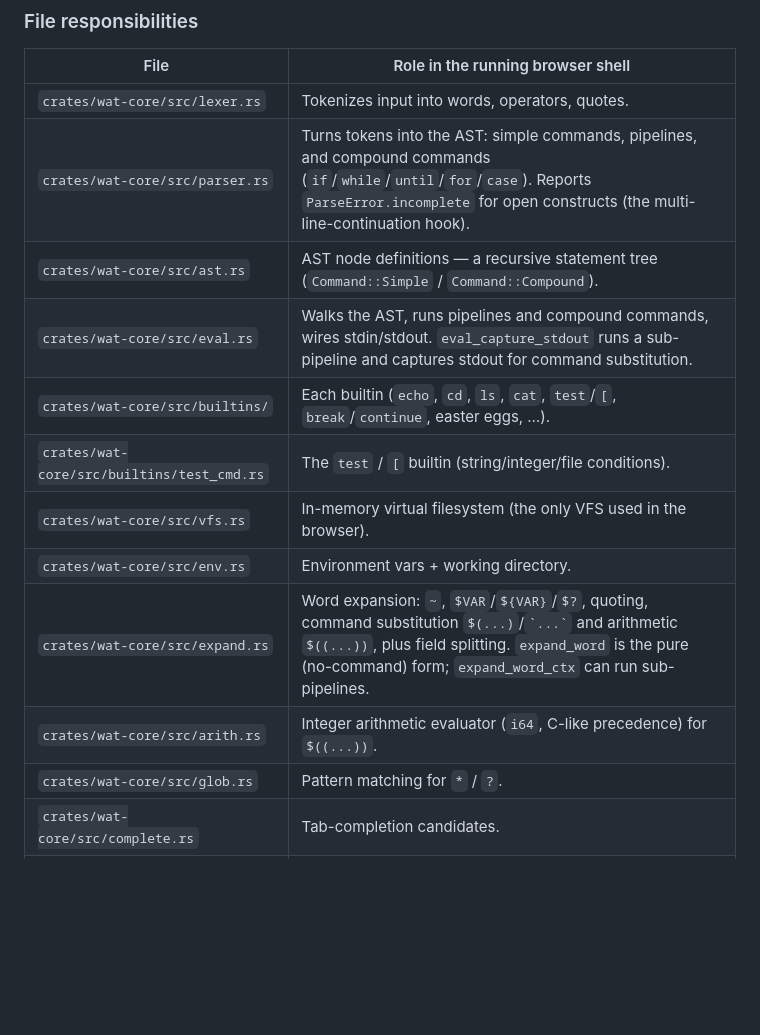
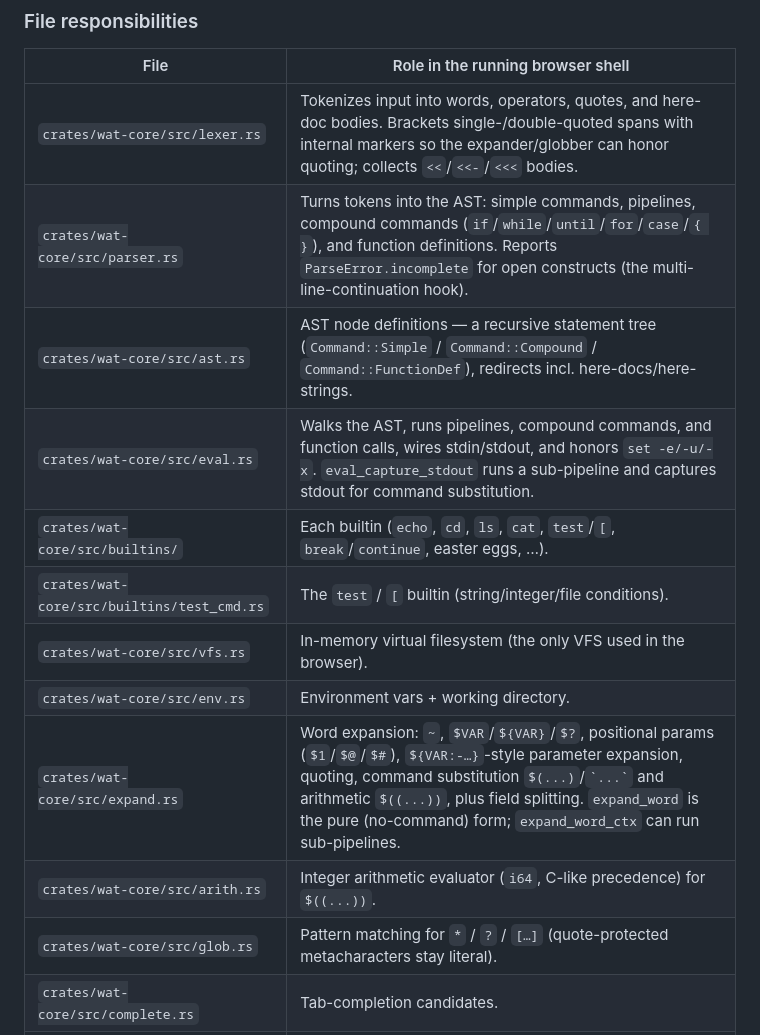
Before and after one commit to 5cotts/wat, a Markdown page: README.md, the part around one of its changes. Rendered like a GitHub page; blank space fills up the shorter version.

```diff
--- a/README.md
+++ b/README.md
@@ -172,17 +180,17 @@ sequenceDiagram
 
 | File | Role in the running browser shell |
 |---|---|
-| `crates/wat-core/src/lexer.rs` | Tokenizes input into words, operators, quotes. |
-| `crates/wat-core/src/parser.rs` | Turns tokens into the AST: simple commands, pipelines, and compound commands (`if`/`while`/`until`/`for`/`case`). Reports `ParseError.incomplete` for open constructs (the multi-line-continuation hook). |
-| `crates/wat-core/src/ast.rs` | AST node definitions — a recursive statement tree (`Command::Simple` / `Command::Compound`). |
-| `crates/wat-core/src/eval.rs` | Walks the AST, runs pipelines and compound commands, wires stdin/stdout. `eval_capture_stdout` runs a sub-pipeline and captures stdout for command substitution. |
+| `crates/wat-core/src/lexer.rs` | Tokenizes input into words, operators, quotes, and here-doc bodies. Brackets single-/double-quoted spans with internal markers so the expander/globber can honor quoting; collects `<<`/`<<-`/`<<<` bodies. |
+| `crates/wat-core/src/parser.rs` | Turns tokens into the AST: simple commands, pipelines, compound commands (`if`/`while`/`until`/`for`/`case`/`{ }`), and function definitions. Reports `ParseError.incomplete` for open constructs (the multi-line-continuation hook). |
+| `crates/wat-core/src/ast.rs` | AST node definitions — a recursive statement tree (`Command::Simple` / `Command::Compound` / `Command::FunctionDef`), redirects incl. here-docs/here-strings. |
+| `crates/wat-core/src/eval.rs` | Walks the AST, runs pipelines, compound commands, and function calls, wires stdin/stdout, and honors `set -e/-u/-x`. `eval_capture_stdout` runs a sub-pipeline and captures stdout for command substitution. |
 | `crates/wat-core/src/builtins/` | Each builtin (`echo`, `cd`, `ls`, `cat`, `test`/`[`, `break`/`continue`, easter eggs, …). |
 | `crates/wat-core/src/builtins/test_cmd.rs` | The `test` / `[` builtin (string/integer/file conditions). |
 | `crates/wat-core/src/vfs.rs` | In-memory virtual filesystem (the only VFS used in the browser). |
 | `crates/wat-core/src/env.rs` | Environment vars + working directory. |
-| `crates/wat-core/src/expand.rs` | Word expansion: `~`, `$VAR`/`${VAR}`/`$?`, quoting, command substitution `$(...)`/`` `...` `` and arithmetic `$((...))`, plus field splitting. `expand_word` is the pure (no-command) form; `expand_word_ctx` can run sub-pipelines. |
+| `crates/wat-core/src/expand.rs` | Word expansion: `~`, `$VAR`/`${VAR}`/`$?`, positional params (`$1`/`$@`/`$#`), `${VAR:-…}`-style parameter expansion, quoting, command substitution `$(...)`/`` `...` `` and arithmetic `$((...))`, plus field splitting. `expand_word` is the pure (no-command) form; `expand_word_ctx` can run sub-pipelines. |
 | `crates/wat-core/src/arith.rs` | Integer arithmetic evaluator (`i64`, C-like precedence) for `$((...))`. |
-| `crates/wat-core/src/glob.rs` | Pattern matching for `*` / `?`. |
+| `crates/wat-core/src/glob.rs` | Pattern matching for `*` / `?` / `[…]` (quote-protected metacharacters stay literal). |
 | `crates/wat-core/src/complete.rs` | Tab-completion candidates. |
 | `crates/wat-core/src/history.rs` | Command history (powers ↑/↓). |
 | `crates/wat-core/src/io.rs` | `OutputSink` trait, `ShellIo` buffers + `emit_side_effect()` (writes `OSC 9999;{json}\x07`). |
```
Also changed, not shown: other parts of README.md (+98 -15 lines).
